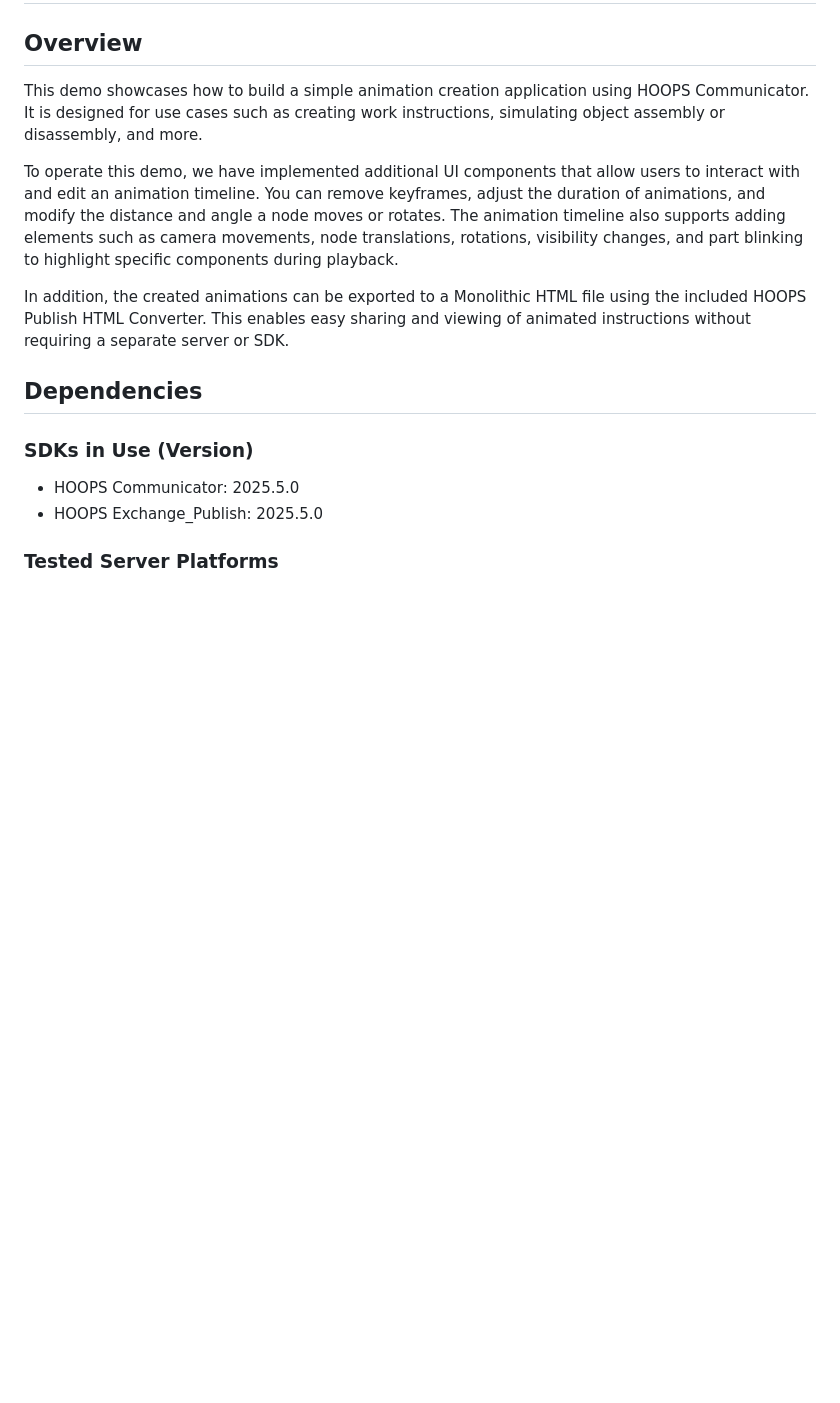
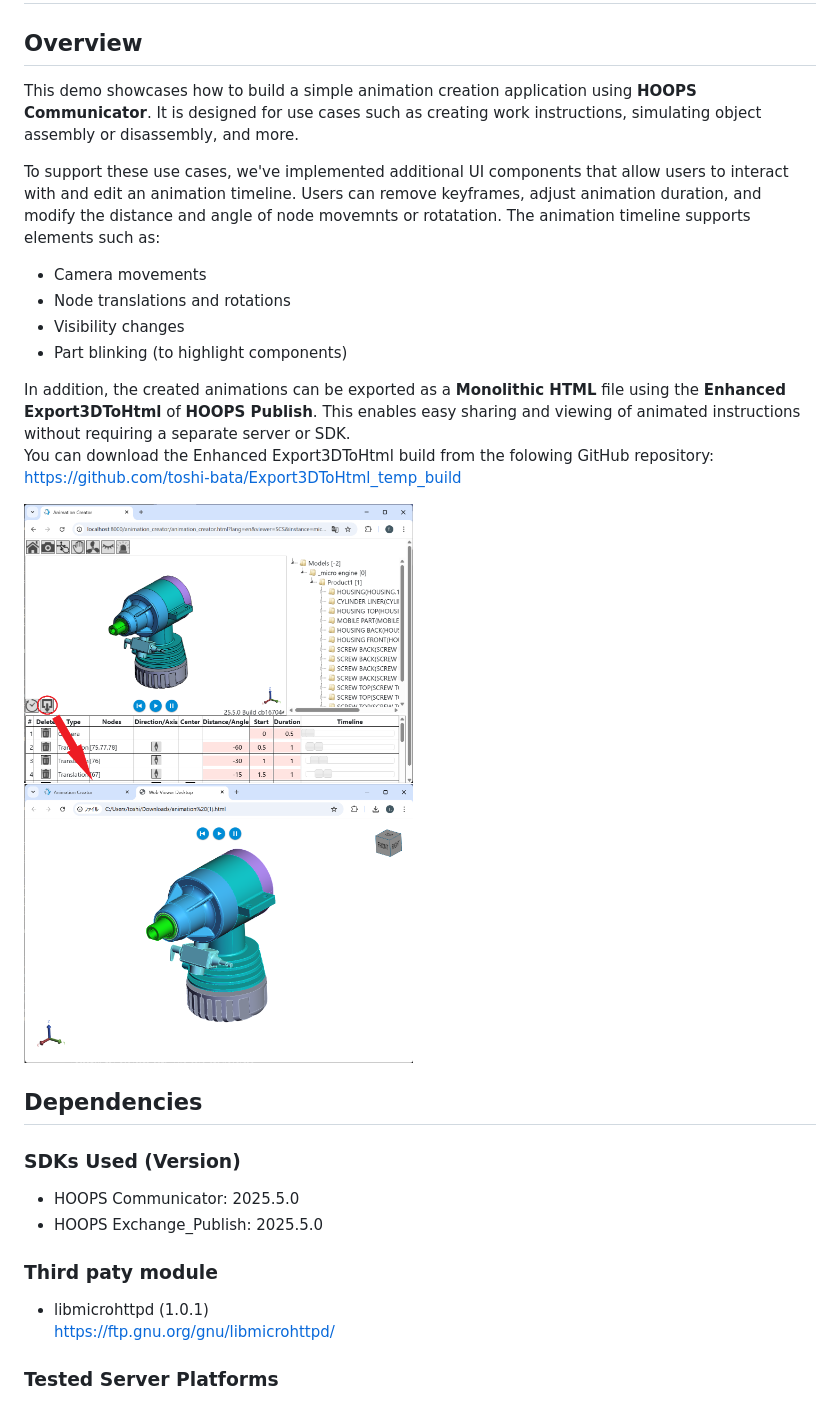
Before and after one commit to toshi-bata/animation_creator, a Markdown page: README.md, the part around the change printed below. GitHub-like rendering; pictures changed too: readme_images/overview.png (added); blank space fills up the shorter version.

```diff
--- a/README.md
+++ b/README.md
@@ -1,15 +1,27 @@
 # Animation Creator Demo
 ## Overview
-This demo showcases how to build a simple animation creation application using HOOPS Communicator. It is designed for use cases such as creating work instructions, simulating object assembly or disassembly, and more.
+This demo showcases how to build a simple animation creation application using **HOOPS Communicator**. It is designed for use cases such as creating work instructions, simulating object assembly or disassembly, and more.
 
-To operate this demo, we have implemented additional UI components that allow users to interact with and edit an animation timeline. You can remove keyframes, adjust the duration of animations, and modify the distance and angle a node moves or rotates. The animation timeline also supports adding elements such as camera movements, node translations, rotations, visibility changes, and part blinking to highlight specific components during playback.
+To support these use cases, we've implemented additional UI components that allow users to interact with and edit an animation timeline. Users can remove keyframes, adjust animation duration, and modify the distance and angle of node movemnts or rotatation. The animation timeline supports elements such as:
+* Camera movements
+* Node translations and rotations
+* Visibility changes
+* Part blinking (to highlight components)
 
-In addition, the created animations can be exported to a Monolithic HTML file using the included HOOPS Publish HTML Converter. This enables easy sharing and viewing of animated instructions without requiring a separate server or SDK.
+In addition, the created animations can be exported as a **Monolithic HTML** file using the **Enhanced Export3DToHtml** of **HOOPS Publish**. This enables easy sharing and viewing of animated instructions without requiring a separate server or SDK.
+You can download the Enhanced Export3DToHtml build from the folowing GitHub repository:
+https://github.com/toshi-bata/Export3DToHtml_temp_build
+
+<img src="readme_images/overview.png" alt="Overview" width="600" >
 
 ## Dependencies
-### SDKs in Use (Version)
+### SDKs Used (Version)
 * HOOPS Communicator: 2025.5.0
 * HOOPS Exchange_Publish: 2025.5.0
+
+### Third paty module
+* libmicrohttpd (1.0.1)
+  https://ftp.gnu.org/gnu/libmicrohttpd/
 
 ### Tested Server Platforms
 * Windows 11
```
Also changed, not shown: other parts of README.md (+50 -30 lines).
